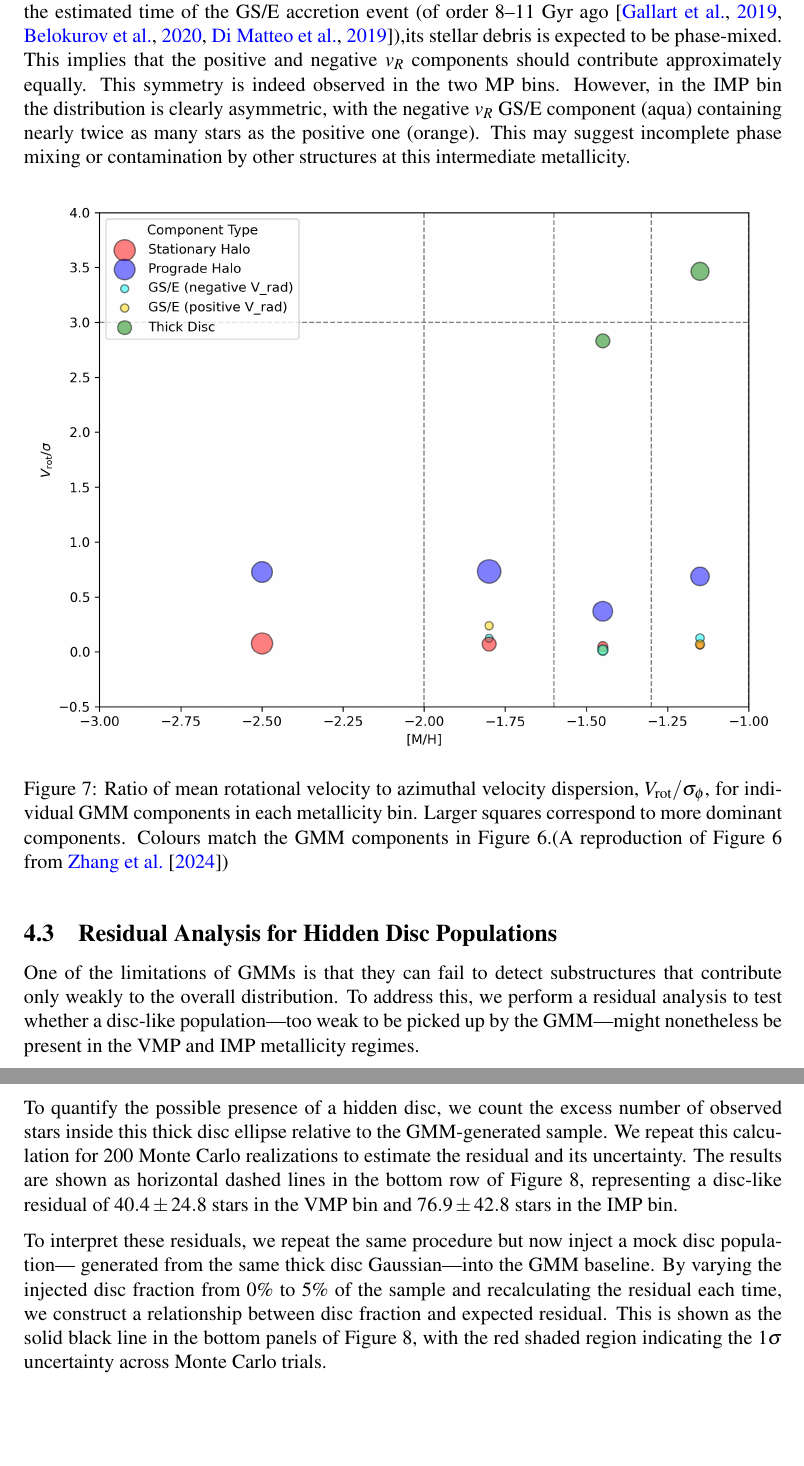
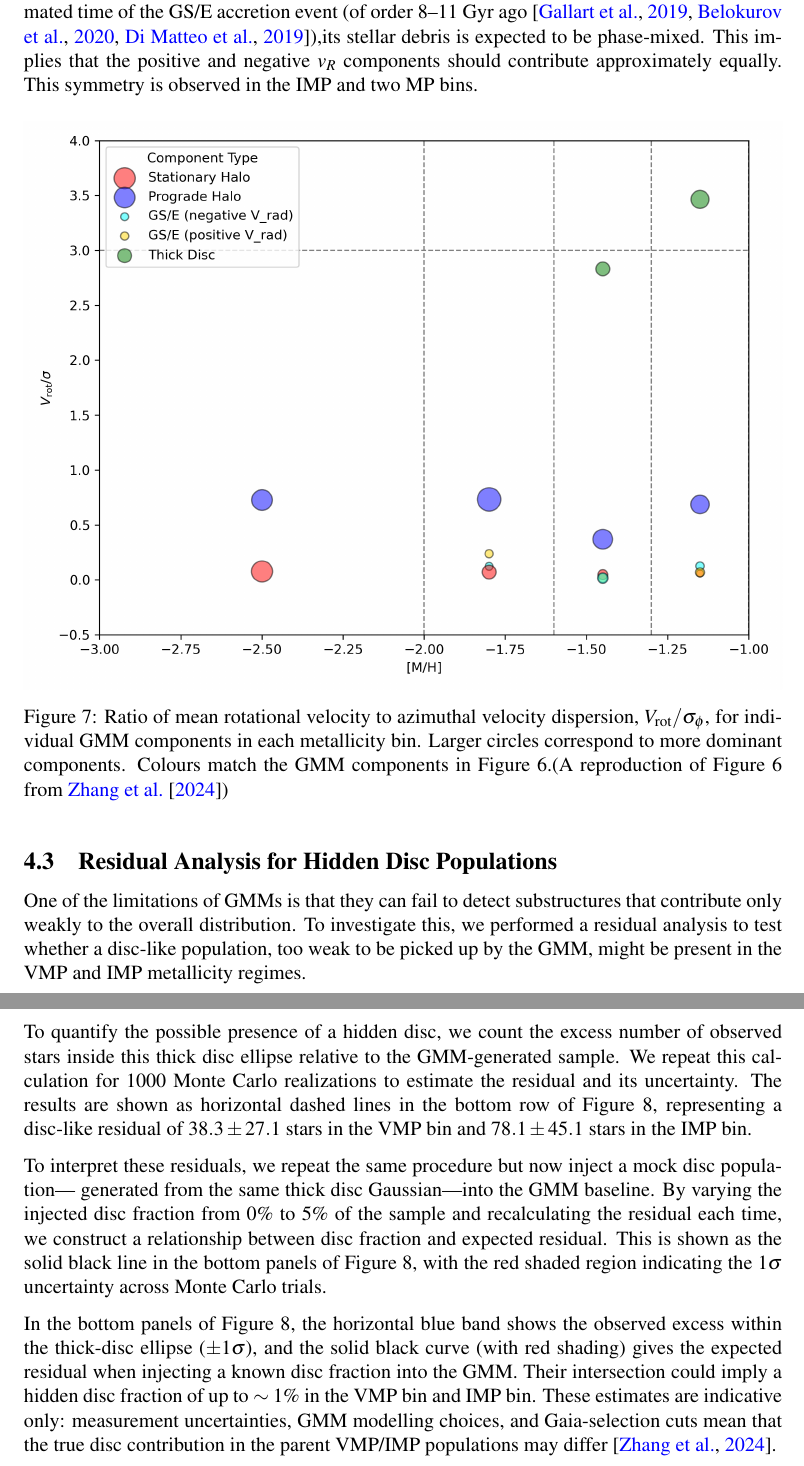
Before and after one commit to raunaq-rai/Disentangling-the-Milky-Way-using-GMM, a LaTeX paper (report/report.tex): two parts of pages 18 and 19 of 37, joined at a grey line, cut so that both start at the same text, the shorter picture padded with empty space. Compiled offline with pdfLaTeX.

Commit message:
labelling fix

```diff
--- a/report/report.tex
+++ b/report/report.tex
@@ -707,10 +705,7 @@ their origin as debris from a major radial merger \citep{Helmi2018}. Notably, gi
 the estimated time of the GS/E accretion event (of order 8–11 Gyr ago \citep{Gallart2019,Belokurov2020,DiMatteo2019}),its stellar
 debris is expected to be phase-mixed. This
 implies that the positive and negative $v_R$ components should contribute approximately equally.
-This symmetry is indeed observed in the two MP bins. However, in the IMP bin the distribution is
-clearly asymmetric, with the negative $v_R$ GS/E component (aqua) containing nearly twice as many
-stars as the positive one (orange). This may suggest incomplete phase mixing or contamination by
-other structures at this intermediate metallicity.
+This symmetry is observed in the IMP and two MP bins.
 
 
 \begin{figure}[H]
@@ -718,7 +713,7 @@ other structures at this intermediate metallicity.
     \includegraphics[width=\linewidth]{../figures/v_over_sigma_per_component.png}
     \caption{Ratio of mean rotational velocity to azimuthal velocity dispersion,
     $V_{\rm rot} / \sigma_\phi$, for individual GMM components in each metallicity bin.
-    Larger squares correspond to more dominant components. Colours match the GMM components
+    Larger circles correspond to more dominant components. Colours match the GMM components
     in Figure~\ref{fig:gmm_decompositions}.(A reproduction of Figure 6 from \citet{zhang2024existencemetalpoordiscmilky})}
     \label{fig:v_over_sigma}
 \end{figure}
@@ -726,8 +721,8 @@ other structures at this intermediate metallicity.
 \subsection{Residual Analysis for Hidden Disc Populations}
 
 One of the limitations of GMMs is that they can fail to detect substructures that contribute
-only weakly to the overall distribution. To address this, we perform a residual analysis to test
-whether a disc-like population—too weak to be picked up by the GMM—might nonetheless be present
+only weakly to the overall distribution. To investigate this, we performed a residual analysis to test
+whether a disc-like population, too weak to be picked up by the GMM, might be present
 in the VMP and IMP metallicity regimes.
 
 We generated a synthetic dataset by drawing the same number of mock stars as observed stars from
@@ -740,22 +735,20 @@ these uncertainties.
 
 We then bin both the observed and mock data in the $(v_R, v_\phi)$ plane and compute the
 normalized residual map, defined as
-
 \[
 H_{\mathrm{residual}} = \frac{H_{\mathrm{obs}} - H_{\mathrm{mock}}}{H_{\mathrm{obs}} + H_{\mathrm{mock}} + \epsilon},
 \]
-
 where $H_{\mathrm{obs}}$ and $H_{\mathrm{mock}}$ are the 2D histograms and $\epsilon = 10^{-5}$ is added
 to avoid division by zero. The residual maps are shown in the top row of Figure~\ref{fig:residuals} for
 the VMP and IMP bins. The grey dashed ellipses highlight a $2\sigma$ region of a hypothetical thick disc
-with mean velocity $(v_R, v_\phi) = (0, 180)$\,km\,s$^{-1}$ and dispersions $(\sigma_R, \sigma_\phi)
-= (70, 50)$\,km\,s$^{-1}$, consistent with the thick disc component seen in the MP2 metallicity bin.
+with mean velocity $(v_R, v_\phi) = (0, 180)\,\mathrm{km\,s^{-1}}$ and dispersions $(\sigma_R, \sigma_\phi)
+= (70, 50)\,\mathrm{km\,s^{-1}}$, consistent with the thick disc component seen in the MP2 metallicity bin.
 
 To quantify the possible presence of a hidden disc, we count the excess number of observed stars inside
-this thick disc ellipse relative to the GMM-generated sample. We repeat this calculation for 200 Monte
+this thick disc ellipse relative to the GMM-generated sample. We repeat this calculation for 1000 Monte
 Carlo realizations to estimate the residual and its uncertainty. The results are shown as horizontal
 dashed lines in the bottom row of Figure~\ref{fig:residuals}, representing a disc-like residual
-of $40.4 \pm 24.8$ stars in the VMP bin and $76.9 \pm 42.8$ stars in the IMP bin.
+of $38.3 \pm 27.1$ stars in the VMP bin and $78.1 \pm 45.1$ stars in the IMP bin.
 
 To interpret these residuals, we repeat the same procedure but now inject a mock disc population—
 generated from the same thick disc Gaussian—into the GMM baseline. By varying the injected disc
@@ -763,6 +756,13 @@ fraction from 0\% to 5\% of the sample and recalculating the residual each time,
 relationship between disc fraction and expected residual. This is shown as the solid black line in the
 bottom panels of Figure~\ref{fig:residuals}, with the red shaded region indicating the $1\sigma$
 uncertainty across Monte Carlo trials.
+
+In the bottom panels of Figure~\ref{fig:residuals}, the horizontal blue band shows the observed excess
+within the thick‐disc ellipse ($\pm1\sigma$), and the solid black curve (with red shading) gives the expected
+residual when injecting a known disc fraction into the GMM. Their intersection could imply a hidden disc fraction
+of up to $\sim1\%$ in the VMP bin and IMP bin. These estimates are indicative only:
+measurement uncertainties, GMM modelling choices, and Gaia‐selection cuts mean that the true disc
+contribution in the parent VMP/IMP populations may differ \citep{zhang2024existencemetalpoordiscmilky}.
 
 \begin{figure}[H]
     \centering
```
Also changed, not shown: figures/imp_disc_fraction.png, figures/imp_residual_map.png, figures/vmp_disc_fraction.png, figures/vmp_residual_map.png, report/report.tex (12 more changed lines), 1 other file.
